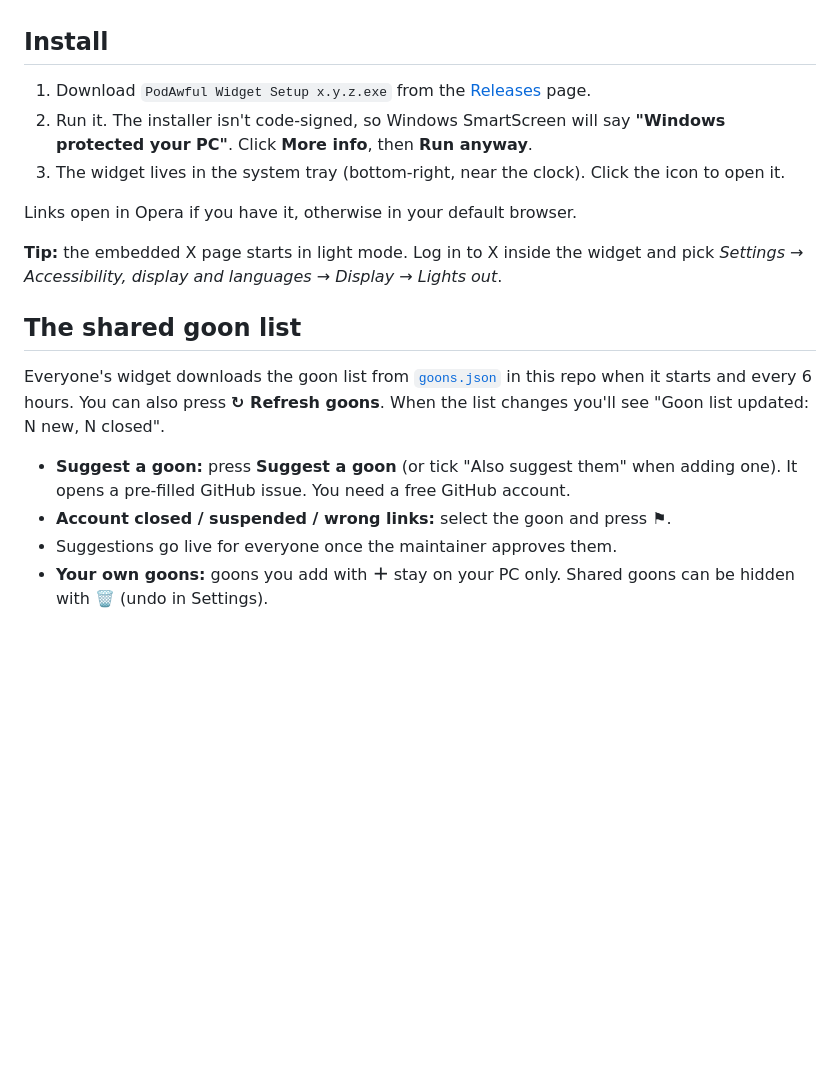
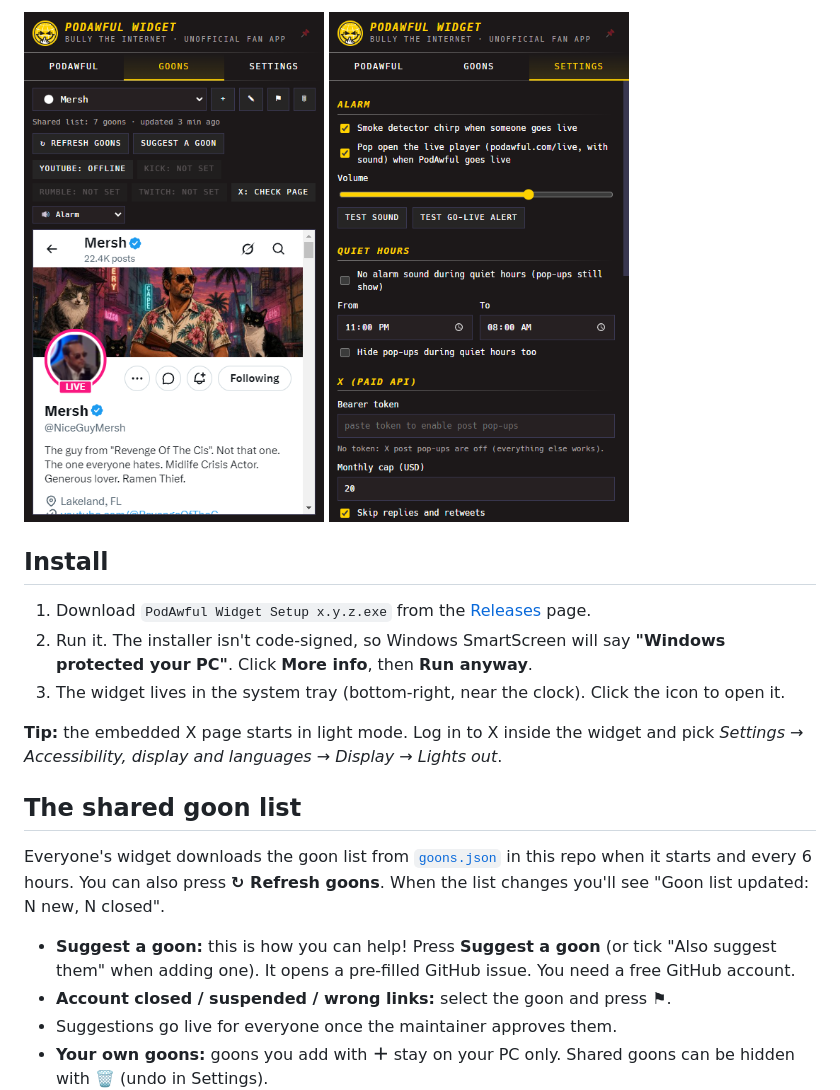
Before and after one commit to Canti1/podawful-widget, a Markdown page: README.md, the part around one of its changes. Drawn GitHub-style; pictures changed too: docs/screenshots/goons.png (added), docs/screenshots/settings.png (added); blank space fills up the shorter version.

```diff
--- a/README.md
+++ b/README.md
@@ -16,3 +39,7 @@ A small Windows tray widget that:
+<p>
+  <img src="docs/screenshots/goons.png" alt="Goons tab" width="300">
+  <img src="docs/screenshots/settings.png" alt="Settings tab" width="300">
+</p>
 
 ## Install
 
@@ -20,15 +47,13 @@ A small Windows tray widget that:
 2. Run it. The installer isn't code-signed, so Windows SmartScreen will say **"Windows protected your PC"**. Click **More info**, then **Run anyway**.
 3. The widget lives in the system tray (bottom-right, near the clock). Click the icon to open it.
 
-Links open in Opera if you have it, otherwise in your default browser.
-
 **Tip:** the embedded X page starts in light mode. Log in to X inside the widget and pick *Settings → Accessibility, display and languages → Display → Lights out*.
 
 ## The shared goon list
 
 Everyone's widget downloads the goon list from [`goons.json`](goons.json) in this repo when it starts and every 6 hours. You can also press **↻ Refresh goons**. When the list changes you'll see "Goon list updated: N new, N closed".
 
-- **Suggest a goon:** press **Suggest a goon** (or tick "Also suggest them" when adding one). It opens a pre-filled GitHub issue. You need a free GitHub account.
+- **Suggest a goon:** this is how you can help! Press **Suggest a goon** (or tick "Also suggest them" when adding one). It opens a pre-filled GitHub issue. You need a free GitHub account.
 - **Account closed / suspended / wrong links:** select the goon and press **⚑**.
 - Suggestions go live for everyone once the maintainer approves them.
 - **Your own goons:** goons you add with **＋** stay on your PC only. Shared goons can be hidden with 🗑 (undo in Settings).
```
Also changed, not shown: other parts of README.md (+33 -10 lines), docs/screenshots/tv.png (added), docs/screenshots/widget-and-tv.png (added), 6 other files.
